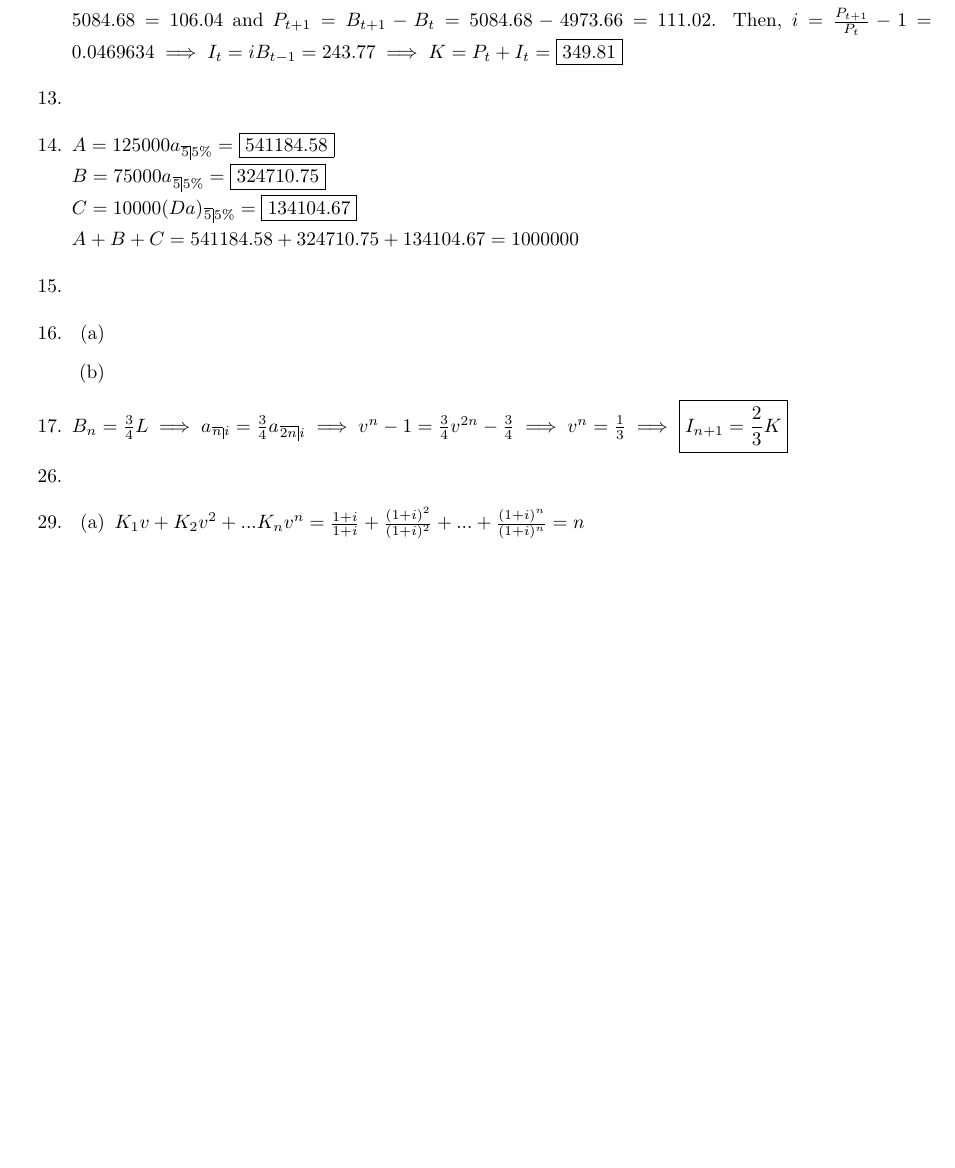
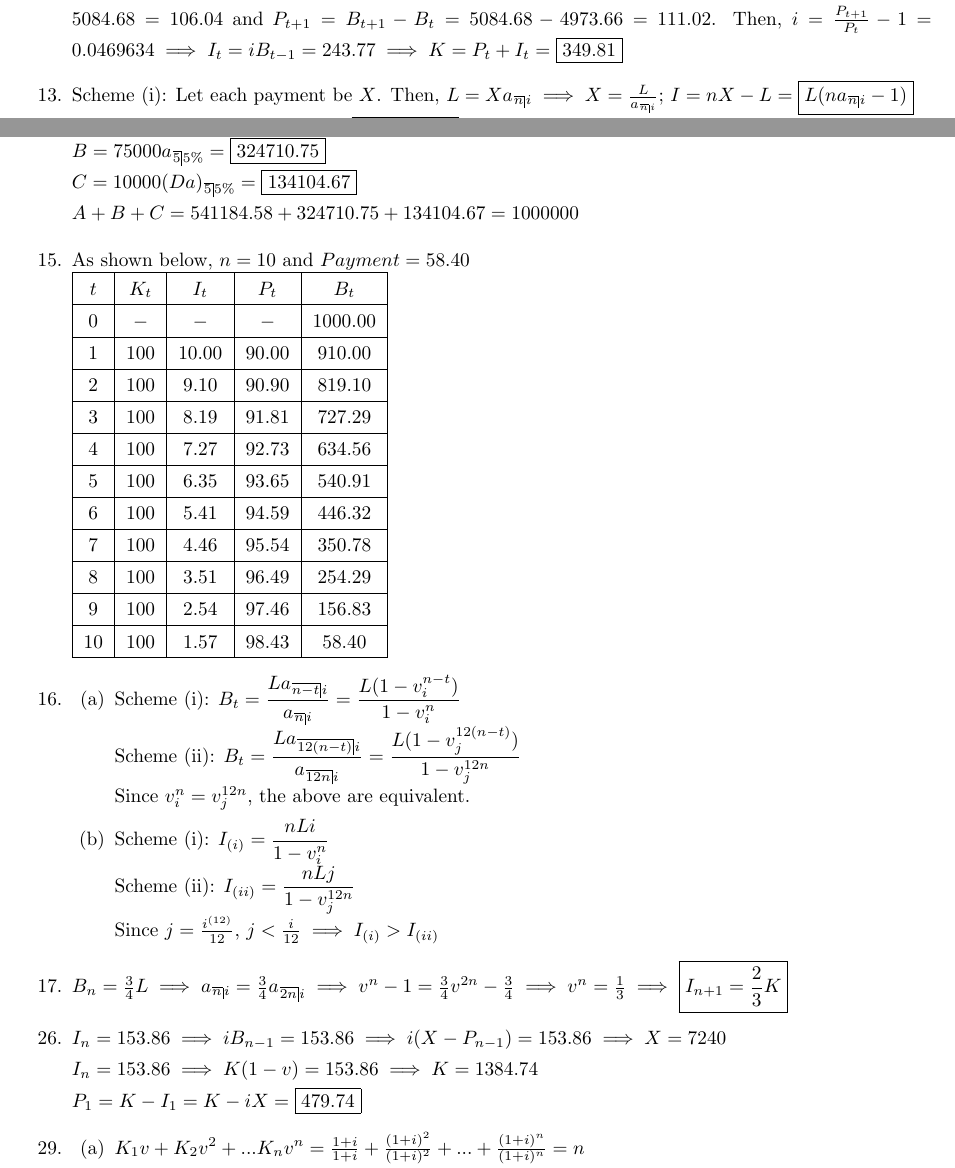
Before and after one commit to jiapingzeng/spring2020, a LaTeX problem sheet (math177/hw3/hw3.tex): part of page 2 of 2 before the commit and two parts of pages 2 and 3 of 3 after it, the two joined at a grey line, cut so that both start at the same text, the shorter picture padded with empty space. Compiled offline with pdfLaTeX.

Commit message:
finished 177 hw3

```diff
--- a/math177/hw3/hw3.tex
+++ b/math177/hw3/hw3.tex
@@ -52,16 +83,43 @@
 	\item [7.] $X(1+6\%)^{10}-X=\frac{10X}{a_{\angl{10}6\%}}-X+356.54 \implies \boxed{X=825.00}$
 	\item [8.] Under option (i), let $X$ be the annual payment amount. Then, $Xa_{\angl{10}8.07\%}=2000 \implies X=299.00$. Then, under option (ii), $\sum_{n=0}^9 200+200(10-n)i)=10X \implies 11000i+2000=2990 \implies \boxed{i=0.09}$
 	\item [11.] Let $t-1,t,t+1$ be the dates of the given consecutive payments. Then, $P_t=B_t-B_{t-1}=5190.72-5084.68=106.04$ and $P_{t+1}=B_{t+1}-B_t=5084.68-4973.66=111.02$. Then, $i=\frac{P_{t+1}}{P_t}-1=0.0469634 \implies I_t=iB_{t-1}=243.77 \implies K=P_t+I_t=\boxed{349.81}$
-	\item [13.]
+	\item [13.] Scheme (i): Let each payment be $X$. Then, $L=Xa_{\angl{n}i} \implies X=\frac{L}{a_{\angl{n}i}}$; $I=nX-L=\boxed{L(na_{\angl{n}i}-1)}$\\Scheme (ii): $I=Li\sum_{t=0}^{n-1}\frac{n-t}{n}=\boxed{\frac{1}{2}Li(n+1)}$
 	\item [14.] $A=125000a_{\angl{5}5\%}=\boxed{541184.58}$\\$B=75000a_{\angl{5}5\%}=\boxed{324710.75}$\\$C=10000(Da)_{\angl{5}5\%}=\boxed{134104.67}$\\$A+B+C=541184.58+324710.75+134104.67=1000000$
-	\item [15.]
+	\item [15.] As shown below, $n=10$ and $Payment=58.40$\\
+	      \begin{tabular}{|c|c|c|c|c|}
+		      \hline
+		      $t$  & $K_t$  & $I_t$   & $P_t$   & $B_t$     \\
+		      \hline
+		      $0$  & $-$    & $-$     & $-$     & $1000.00$    \\
+		      \hline
+		      $1$  & $100$ & $10.00$ & $90.00$ & $910.00$ \\
+		      \hline
+		      $2$  & $100$ & $9.10$ & $90.90$ & $819.10$ \\
+		      \hline
+		      $3$  & $100$ & $8.19$ & $91.81$ & $727.29$ \\
+		      \hline
+		      $4$  & $100$ & $7.27$ & $92.73$ & $634.56$ \\
+		      \hline
+		      $5$  & $100$ & $6.35$ & $93.65$ & $540.91$ \\
+		      \hline
+		      $6$  & $100$ & $5.41$ & $94.59$ & $446.32$ \\
+		      \hline
+		      $7$  & $100$ & $4.46$ & $95.54$ & $350.78$ \\
+		      \hline
+		      $8$  & $100$ & $3.51$ & $96.49$ & $254.29$ \\
+		      \hline
+		      $9$  & $100$ & $2.54$ & $97.46$ & $156.83$ \\
+		      \hline
+		      $10$ & $100$ & $1.57$ & $98.43$ & $58.40$ \\
+		      \hline
+	      \end{tabular}
 	\item [16.]
 	      \begin{itemize}
-		      \item [(a)]
-		      \item [(b)]
+		      \item [(a)] Scheme (i): $B_t=\dfrac{La_{\angl{n-t}i}}{a_{\angl{n}i}}=\dfrac{L(1-v_i^{n-t})}{1-v_i^n}$\\Scheme (ii): $B_t=\dfrac{La_{\angl{12(n-t)}i}}{a_{\angl{12n}i}}=\dfrac{L(1-v_j^{12(n-t)})}{1-v_j^{12n}}$\\Since $v_i^n=v_j^{12n}$, the above are equivalent.
+		      \item [(b)] Scheme (i): $I_{(i)}=\dfrac{nLi}{1-v_i^n}$\\Scheme (ii): $I_{(ii)}=\dfrac{nLj}{1-v_j^{12n}}$\\Since $j=\frac{i^{(12)}}{12}$, $j<\frac{i}{12} \implies I_{(i)}>I_{(ii)}$
 	      \end{itemize}
 	\item [17.] $B_n=\frac{3}{4}L \implies a_{\angl{n}i}=\frac{3}{4}a_{\angl{2n}i} \implies v^n-1=\frac{3}{4}v^{2n}-\frac{3}{4} \implies v^n=\frac{1}{3} \implies \boxed{I_{n+1}=\frac{2}{3}K}$
-	\item [26.]
+	\item [26.]	$I_n=153.86 \implies iB_{n-1}=153.86 \implies i(X-P_{n-1})=153.86 \implies X=7240$\\$I_n=153.86 \implies K(1-v)=153.86 \implies K=1384.74$\\$P_1=K-I_1=K-iX=\boxed{479.74}$
 	\item [29.]
 	      \begin{itemize}
 		      \item [(a)] $K_1v+K_2v^2+...K_nv^n=\frac{1+i}{1+i}+\frac{(1+i)^2}{(1+i)^2}+...+\frac{(1+i)^n}{(1+i)^n}=n$
```
Also changed, not shown: math115a/hw2/hw2.tex (+6 -7 lines), math115a/hw2/hw2.pdf, math177/hw3/hw3.pdf, math177/hw3/hw3.tex (37 more changed lines).
